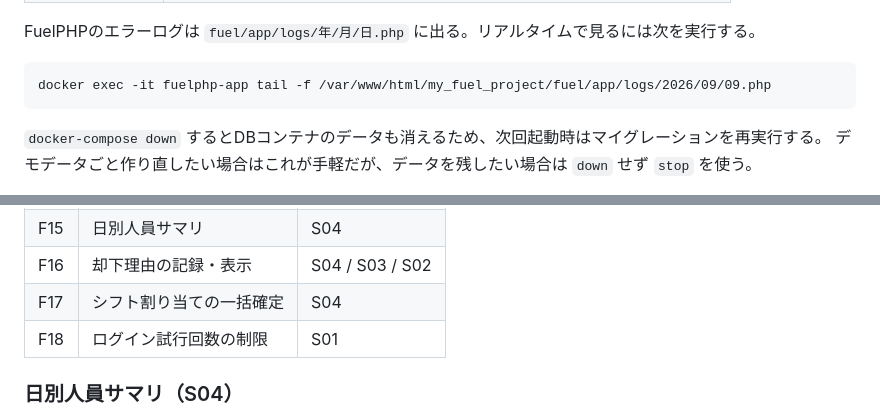
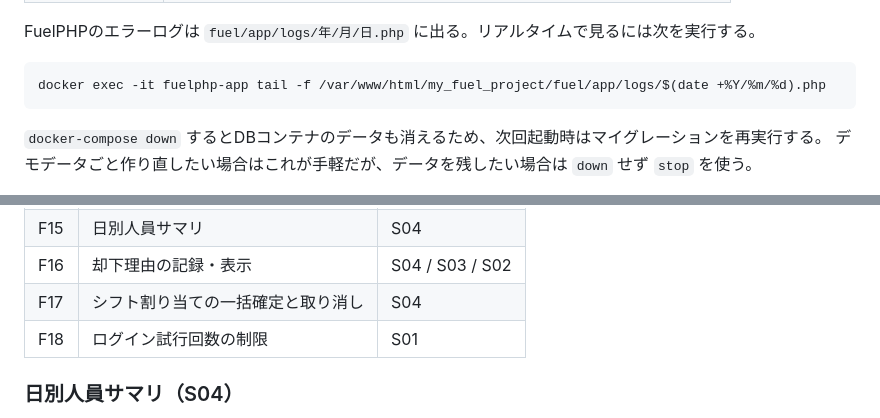
Before and after one commit to oshima1214/shift-schedule-app, a Markdown page: README.md, 2 parts joined by grey strips. Drawn GitHub-style.

Commit message:
READMEの記述を実態に合わせる
メンターにリポジトリを見てもらうにあたり、READMEの内容と実装が
ずれていた2箇所を直した。

- 機能一覧のF17が「シフト割り当ての一括確定」のままだった。
  確定の取り消しも実装しているため「一括確定と取り消し」に改めた。
  同じREADME内の見出しは既に「一括確定と取り消し」になっており、
  表だけが古い状態だった。

- エラーログを追うコマンドの例に 2026/09/09 と日付がべた書きされて
  いたため、$(date +%Y/%m/%d) に置き換えた。コピーすればいつでも
  その日のログを追える。規約12（年度のべた書きを行わない）にも沿う。

Co-Authored-By: Claude Opus 5 <noreply@anthropic.com>

````diff
--- a/README.md
+++ b/README.md
@@ -103,7 +103,7 @@
 FuelPHPのエラーログは `fuel/app/logs/年/月/日.php` に出る。リアルタイムで見るには次を実行する。
 
 ```
-docker exec -it fuelphp-app tail -f /var/www/html/my_fuel_project/fuel/app/logs/2026/09/09.php
+docker exec -it fuelphp-app tail -f /var/www/html/my_fuel_project/fuel/app/logs/$(date +%Y/%m/%d).php
 ```
 
 `docker-compose down` するとDBコンテナのデータも消えるため、次回起動時はマイグレーションを再実行する。
@@ -132,7 +132,7 @@ docker exec -it fuelphp-app tail -f /var/www/html/my_fuel_project/fuel/app/logs/
 | F14 | パスワード変更（本人） | S06 |
 | F15 | 日別人員サマリ | S04 |
 | F16 | 却下理由の記録・表示 | S04 / S03 / S02 |
-| F17 | シフト割り当ての一括確定 | S04 |
+| F17 | シフト割り当ての一括確定と取り消し | S04 |
 | F18 | ログイン試行回数の制限 | S01 |
 
 ### 日別人員サマリ（S04）
````
